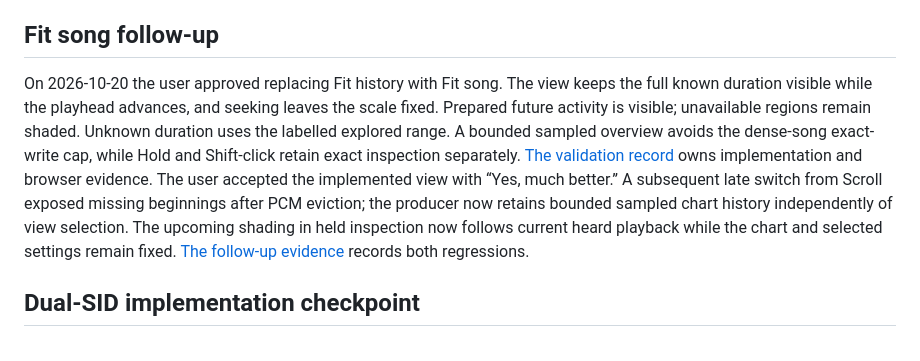
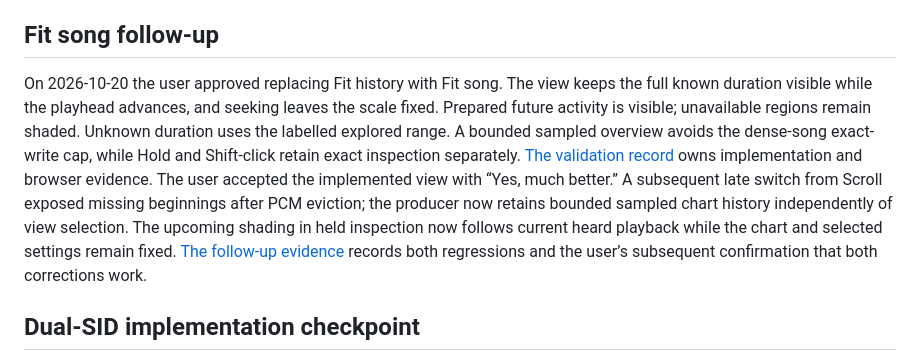
Before and after one commit to mbackschat/sid-song-explorer, a Markdown page: docs/PLAN.md, the part around the change. Drawn GitHub-style.

```diff
--- a/docs/PLAN.md
+++ b/docs/PLAN.md
@@ -108,7 +108,7 @@ The 2026-10-20 [cost decision](research/seek-performance.md#bounded-cost-decisio
 
 ## Fit song follow-up
 
-On 2026-10-20 the user approved replacing Fit history with Fit song. The view keeps the full known duration visible while the playhead advances, and seeking leaves the scale fixed. Prepared future activity is visible; unavailable regions remain shaded. Unknown duration uses the labelled explored range. A bounded sampled overview avoids the dense-song exact-write cap, while Hold and Shift-click retain exact inspection separately. [The validation record](validation/mono-poc.md#whole-song-overview) owns implementation and browser evidence. The user accepted the implemented view with “Yes, much better.” A subsequent late switch from Scroll exposed missing beginnings after PCM eviction; the producer now retains bounded sampled chart history independently of view selection. The upcoming shading in held inspection now follows current heard playback while the chart and selected settings remain fixed. [The follow-up evidence](validation/mono-poc.md#late-fit-song-and-held-shading-corrections) records both regressions.
+On 2026-10-20 the user approved replacing Fit history with Fit song. The view keeps the full known duration visible while the playhead advances, and seeking leaves the scale fixed. Prepared future activity is visible; unavailable regions remain shaded. Unknown duration uses the labelled explored range. A bounded sampled overview avoids the dense-song exact-write cap, while Hold and Shift-click retain exact inspection separately. [The validation record](validation/mono-poc.md#whole-song-overview) owns implementation and browser evidence. The user accepted the implemented view with “Yes, much better.” A subsequent late switch from Scroll exposed missing beginnings after PCM eviction; the producer now retains bounded sampled chart history independently of view selection. The upcoming shading in held inspection now follows current heard playback while the chart and selected settings remain fixed. [The follow-up evidence](validation/mono-poc.md#late-fit-song-and-held-shading-corrections) records both regressions and the user’s subsequent confirmation that both corrections work.
 
 ## Dual-SID implementation checkpoint
 
```
Also changed, not shown: docs/validation/mono-poc.md (+2 -0 lines).
